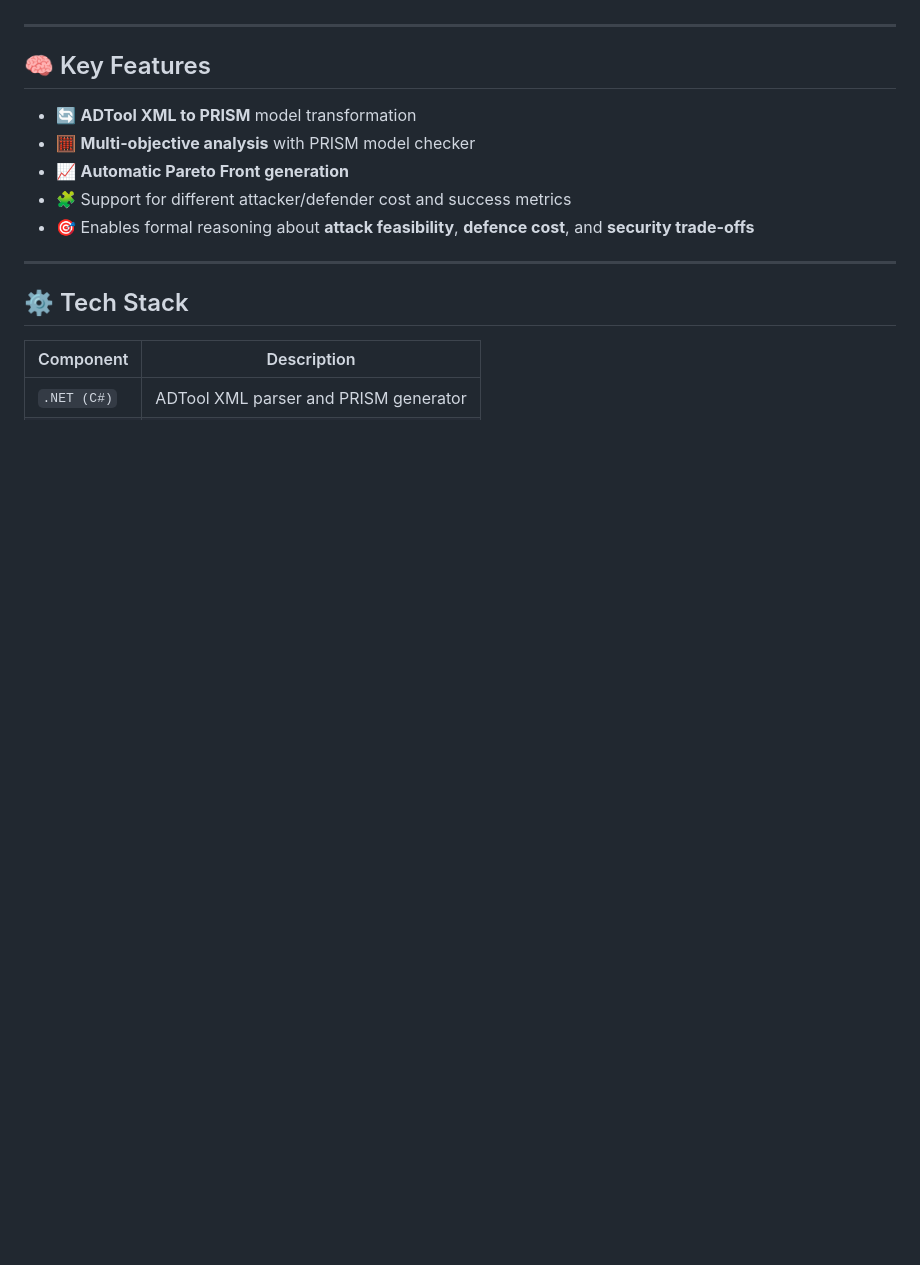
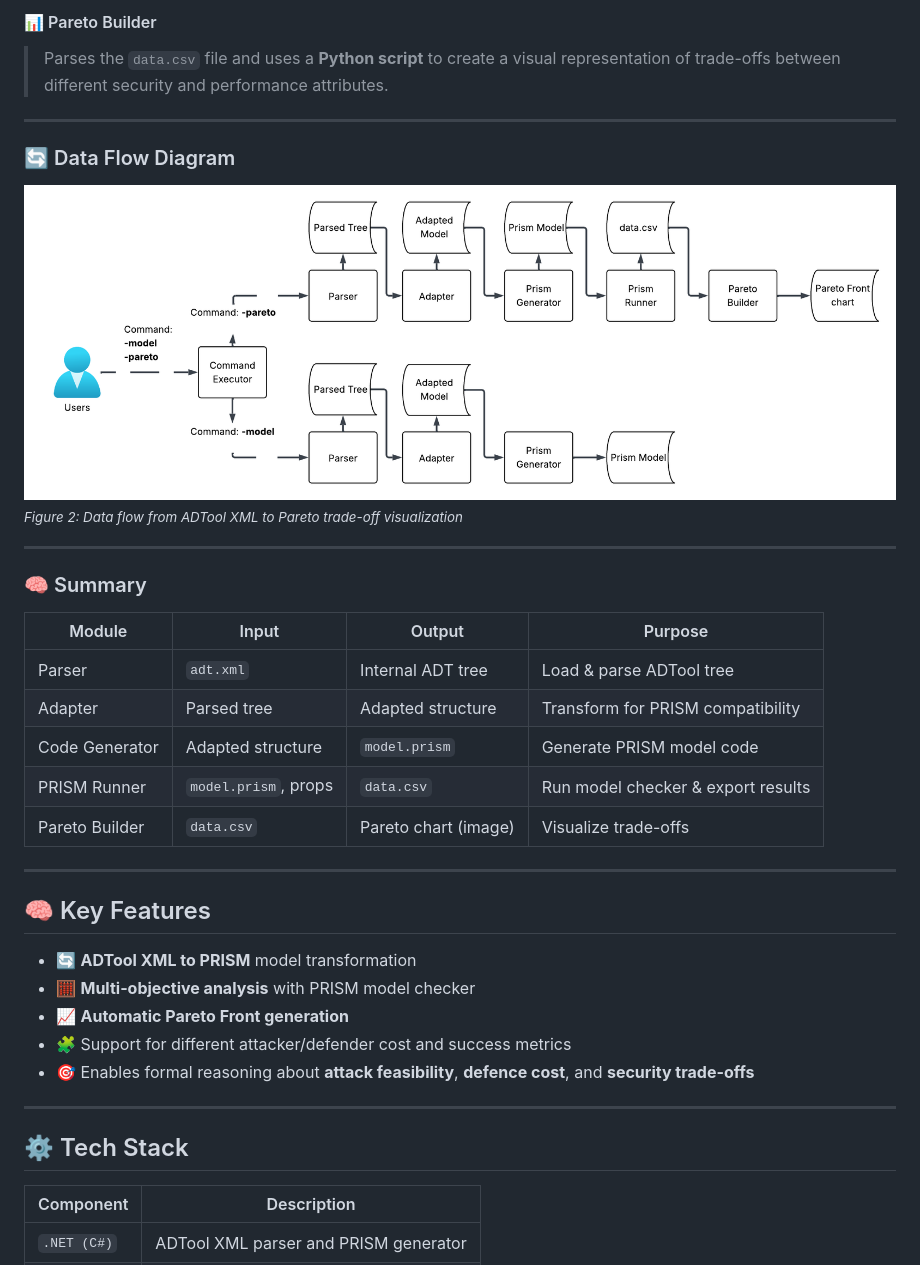
Before and after one commit to AplyQ8/ADTransformer, a Markdown page: README.md, the part around the change printed below. Drawn GitHub-style; pictures changed too: Pictures/ADTransformer_DFD (1).png (added); blank space fills up the shorter version.

```diff
--- a/README.md
+++ b/README.md
@@ -15,3 +44,25 @@ Optionally, ADTransformer can **automatically generate the Pareto front**, provi
+#### 📊 Pareto Builder
+> Parses the `data.csv` file and uses a **Python script** to create a visual representation of trade-offs between different security and performance attributes.
+
+---
+
+### 🔄 Data Flow Diagram
+
+![Data Flow Diagram](Pictures/ADTransformer_DFD%20(1).png)
+<sub>*Figure 2: Data flow from ADTool XML to Pareto trade-off visualization*</sub>
+
+---
+
+### 🧠 Summary
+
+| Module            | Input                  | Output                 | Purpose                               |
+|------------------|------------------------|------------------------|---------------------------------------|
+| Parser           | `adt.xml`              | Internal ADT tree      | Load & parse ADTool tree              |
+| Adapter          | Parsed tree            | Adapted structure      | Transform for PRISM compatibility     |
+| Code Generator   | Adapted structure      | `model.prism`          | Generate PRISM model code             |
+| PRISM Runner     | `model.prism`, props   | `data.csv`             | Run model checker & export results    |
+| Pareto Builder   | `data.csv`             | Pareto chart (image)   | Visualize trade-offs                  |
+
 
 ---
 
```
Also changed, not shown: other parts of README.md (+29 -0 lines), Pictures/ADTransformer_design (1).png (added).
